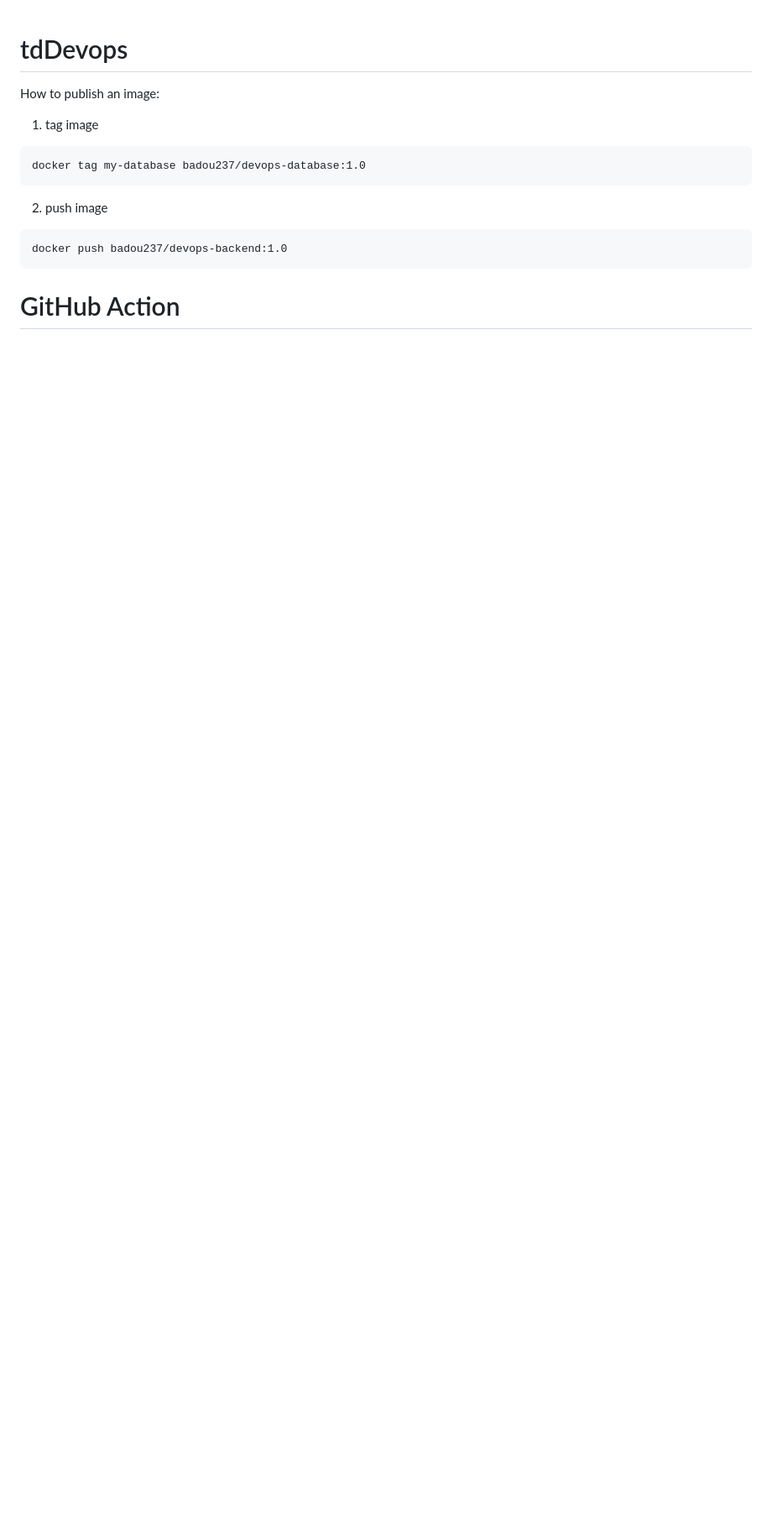
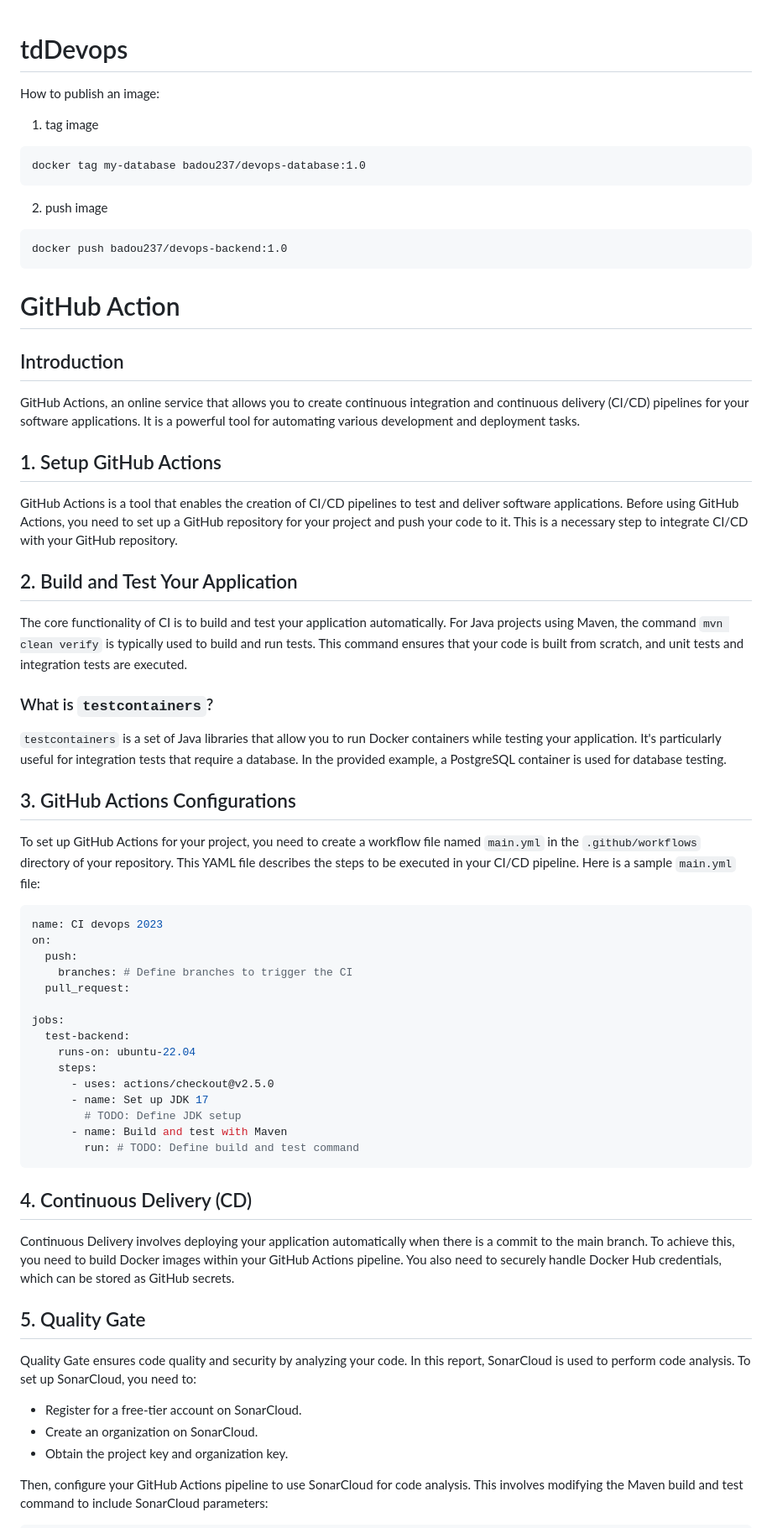
Before and after one commit to BADOUANA/tdDevops, a Markdown page: README.md, the part around one of its changes. Shown at 84% size. Drawn GitHub-style; blank space fills up the shorter version.

````diff
--- a/README.md
+++ b/README.md
@@ -12,3 +12,55 @@ docker push badou237/devops-backend:1.0
 ```
 # GitHub Action
 
+
+## Introduction
+
+GitHub Actions, an online service that allows you to create continuous integration and continuous delivery (CI/CD) pipelines for your software applications. It is a powerful tool for automating various development and deployment tasks.
+## 1. Setup GitHub Actions
+
+GitHub Actions is a tool that enables the creation of CI/CD pipelines to test and deliver software applications. Before using GitHub Actions, you need to set up a GitHub repository for your project and push your code to it. This is a necessary step to integrate CI/CD with your GitHub repository.
+
+## 2. Build and Test Your Application
+
+The core functionality of CI is to build and test your application automatically. For Java projects using Maven, the command `mvn clean verify` is typically used to build and run tests. This command ensures that your code is built from scratch, and unit tests and integration tests are executed.
+
+### What is `testcontainers`?
+
+`testcontainers` is a set of Java libraries that allow you to run Docker containers while testing your application. It's particularly useful for integration tests that require a database. In the provided example, a PostgreSQL container is used for database testing.
+
+## 3. GitHub Actions Configurations
+
+To set up GitHub Actions for your project, you need to create a workflow file named `main.yml` in the `.github/workflows` directory of your repository. This YAML file describes the steps to be executed in your CI/CD pipeline. Here is a sample `main.yml` file:
+
+```yaml
+name: CI devops 2023
+on:
+  push:
+    branches: # Define branches to trigger the CI
+  pull_request:
+
+jobs:
+  test-backend:
+    runs-on: ubuntu-22.04
+    steps:
+      - uses: actions/checkout@v2.5.0
+      - name: Set up JDK 17
+        # TODO: Define JDK setup
+      - name: Build and test with Maven
+        run: # TODO: Define build and test command
+```
+
+## 4. Continuous Delivery (CD)
+
+Continuous Delivery involves deploying your application automatically when there is a commit to the main branch. To achieve this, you need to build Docker images within your GitHub Actions pipeline. You also need to securely handle Docker Hub credentials, which can be stored as GitHub secrets.
+
+## 5. Quality Gate
+
+Quality Gate ensures code quality and security by analyzing your code. In this report, SonarCloud is used to perform code analysis. To set up SonarCloud, you need to:
+
+- Register for a free-tier account on SonarCloud.
+- Create an organization on SonarCloud.
+- Obtain the project key and organization key.
+
+Then, configure your GitHub Actions pipeline to use SonarCloud for code analysis. This involves modifying the Maven build and test command to include SonarCloud parameters:
+
````
Also changed, not shown: other parts of README.md (+108 -22 lines).
